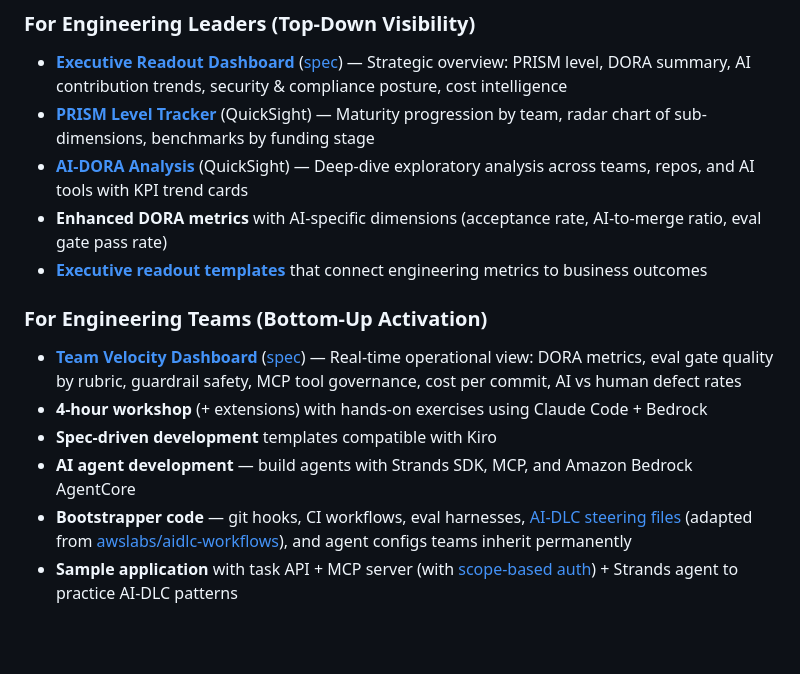
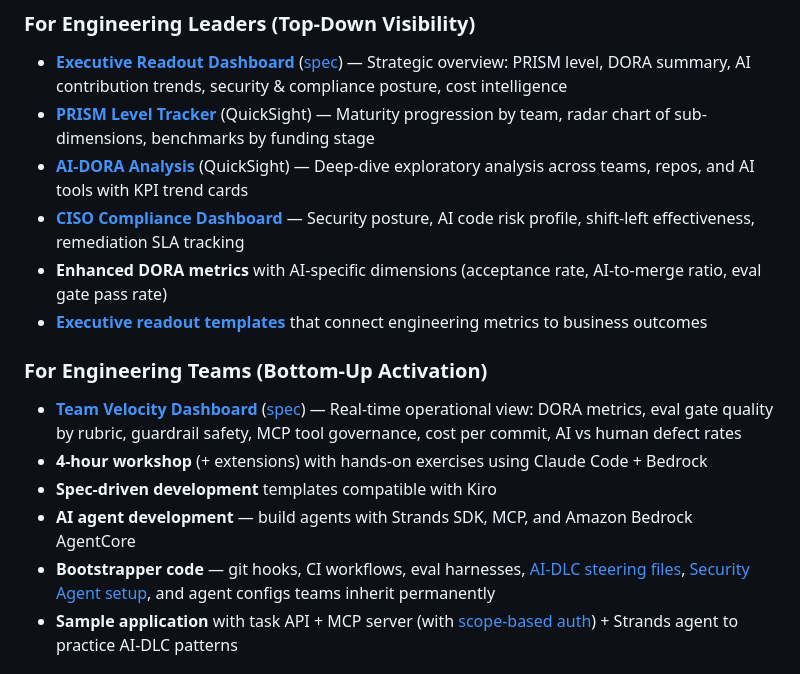
Before and after one commit to sunilpp/prism-d1-velocity, a Markdown page: README.md, the part around the change. Rendered like a GitHub page; blank space fills up the shorter version.

```diff
--- a/README.md
+++ b/README.md
@@ -15,6 +15,7 @@ Part of the [PRISM Framework](../README.md) (Progressive Readiness Index for Sca
 - **[Executive Readout Dashboard](docs/dashboard-executive.html)** ([spec](docs/data-architecture.md#cloudwatch-executive-readout-prism-d1-executive-readout)) — Strategic overview: PRISM level, DORA summary, AI contribution trends, security & compliance posture, cost intelligence
 - **[PRISM Level Tracker](docs/data-architecture.md#quicksight-prism-level-tracker)** (QuickSight) — Maturity progression by team, radar chart of sub-dimensions, benchmarks by funding stage
 - **[AI-DORA Analysis](docs/data-architecture.md#quicksight-ai-dora-analysis)** (QuickSight) — Deep-dive exploratory analysis across teams, repos, and AI tools with KPI trend cards
+- **[CISO Compliance Dashboard](docs/data-architecture.md#cloudwatch-ciso-compliance-prism-d1-ciso-compliance)** — Security posture, AI code risk profile, shift-left effectiveness, remediation SLA tracking
 - **Enhanced DORA metrics** with AI-specific dimensions (acceptance rate, AI-to-merge ratio, eval gate pass rate)
 - **[Executive readout templates](docs/leader-guide/executive-readout-template.md)** that connect engineering metrics to business outcomes
 
@@ -24,7 +25,7 @@ Part of the [PRISM Framework](../README.md) (Progressive Readiness Index for Sca
 - **4-hour workshop** (+ extensions) with hands-on exercises using Claude Code + Bedrock
 - **Spec-driven development** templates compatible with Kiro
 - **AI agent development** — build agents with Strands SDK, MCP, and Amazon Bedrock AgentCore
-- **Bootstrapper code** — git hooks, CI workflows, eval harnesses, [AI-DLC steering files](bootstrapper/aidlc-steering/) (adapted from [awslabs/aidlc-workflows](https://github.com/awslabs/aidlc-workflows)), and agent configs teams inherit permanently
+- **Bootstrapper code** — git hooks, CI workflows, eval harnesses, [AI-DLC steering files](bootstrapper/aidlc-steering/), [Security Agent setup](bootstrapper/security-agent/), and agent configs teams inherit permanently
 - **Sample application** with task API + MCP server (with [scope-based auth](sample-app/src/mcp/auth/)) + Strands agent to practice AI-DLC patterns
 
 ## Quick Start
```
Also changed, not shown: docs/competitive-landscape.md (+2 -0 lines), docs/data-architecture.md (+56 -1 lines).
